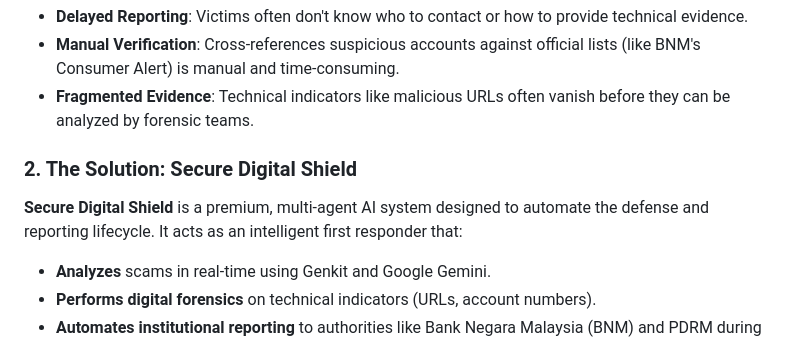
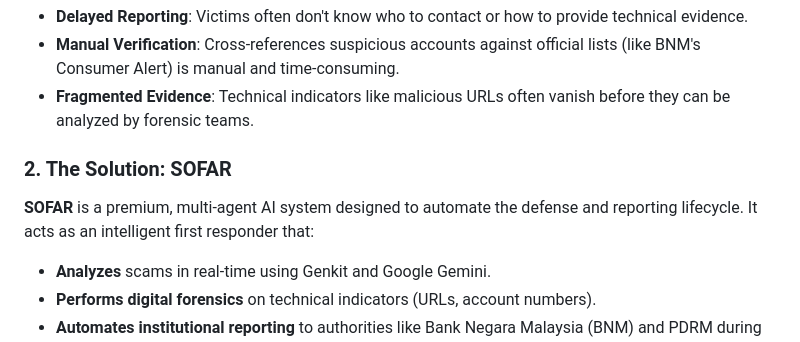
Before and after one commit to lixinneo04/secure-digital-ai, a Markdown page: project_description.md, the part around the change. Drawn GitHub-style.

```diff
--- a/project_description.md
+++ b/project_description.md
@@ -9,8 +9,8 @@ Current limitations include:
 - **Manual Verification**: Cross-references suspicious accounts against official lists (like BNM's Consumer Alert) is manual and time-consuming.
 - **Fragmented Evidence**: Technical indicators like malicious URLs often vanish before they can be analyzed by forensic teams.
 
-### 2. The Solution: Secure Digital Shield
-**Secure Digital Shield** is a premium, multi-agent AI system designed to automate the defense and reporting lifecycle. It acts as an intelligent first responder that:
+### 2. The Solution: SOFAR
+**SOFAR** is a premium, multi-agent AI system designed to automate the defense and reporting lifecycle. It acts as an intelligent first responder that:
 - **Analyzes** scams in real-time using Genkit and Google Gemini.
 - **Performs digital forensics** on technical indicators (URLs, account numbers).
 - **Automates institutional reporting** to authorities like Bank Negara Malaysia (BNM) and PDRM during that critical Golden Hour.
```
Also changed, not shown: README.md (+2 -2 lines).
